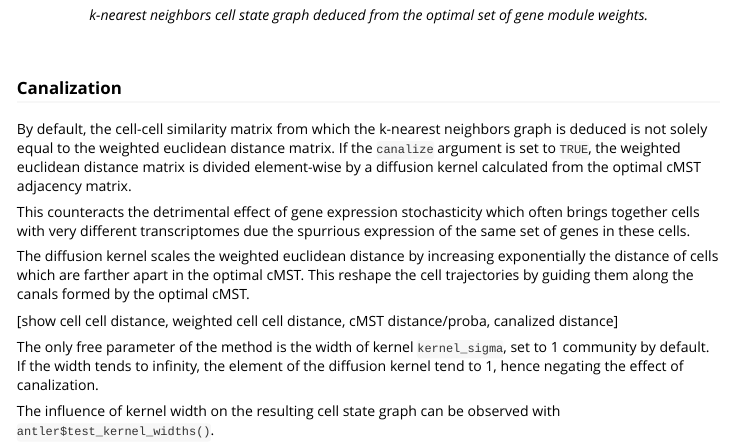
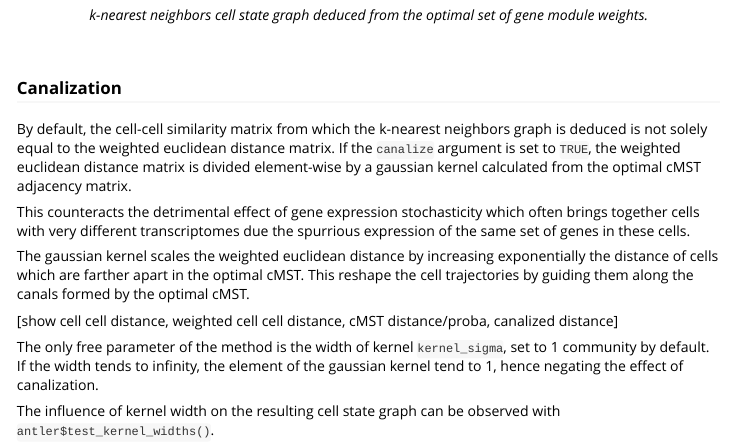
Before and after one commit to juliendelile/Antler, an R Markdown document (vignettes/Carving-cell-trajectories.Rmd): the page in a window 1100 px wide, from 7880 px down. Rendered offline with R 4.5, knitr and Pandoc, with nearby package versions; some code elsewhere in the file could not run offline.

Commit message:
update documentation

```diff
--- a/vignettes/Carving-cell-trajectories.Rmd
+++ b/vignettes/Carving-cell-trajectories.Rmd
@@ -235,15 +235,15 @@ pdf_to_png_to_images("/tmp/demo_carvings/carvings_SA_cell_state_graph.pdf")
 
 ### Canalization
 
-By default, the cell-cell similarity matrix from which the k-nearest neighbors graph is deduced is not solely equal to the weighted euclidean distance matrix. If the `canalize` argument is set to `TRUE`, the weighted euclidean distance matrix is divided element-wise by a diffusion kernel calculated from the optimal cMST adjacency matrix.
+By default, the cell-cell similarity matrix from which the k-nearest neighbors graph is deduced is not solely equal to the weighted euclidean distance matrix. If the `canalize` argument is set to `TRUE`, the weighted euclidean distance matrix is divided element-wise by a gaussian kernel calculated from the optimal cMST adjacency matrix.
 
 This counteracts the detrimental effect of gene expression stochasticity which often brings together cells with very different transcriptomes due the spurrious expression of the same set of genes in these cells.
 
-The diffusion kernel scales the weighted euclidean distance by increasing exponentially the distance of cells which are farther apart in the optimal cMST. This reshape the cell trajectories by guiding them along the canals formed by the optimal cMST.
+The gaussian kernel scales the weighted euclidean distance by increasing exponentially the distance of cells which are farther apart in the optimal cMST. This reshape the cell trajectories by guiding them along the canals formed by the optimal cMST.
 
 [show cell cell distance, weighted cell cell distance, cMST distance/proba, canalized distance]
 
-The only free parameter of the method is the width of kernel `kernel_sigma`, set to 1 community by default. If the width tends to infinity, the element of the diffusion kernel tend to 1, hence negating the effect of canalization.
+The only free parameter of the method is the width of kernel `kernel_sigma`, set to 1 community by default. If the width tends to infinity, the element of the gaussian kernel tend to 1, hence negating the effect of canalization.
 
 The influence of kernel width on the resulting cell state graph can be observed with `antler$test_kernel_widths()`.
 
```
Also changed, not shown: R/main.R (+7 -4 lines), docs/pkgdown.yml, vignettes/Carving-cell-trajectories.Rmd (2 more changed lines), 9 other files.
